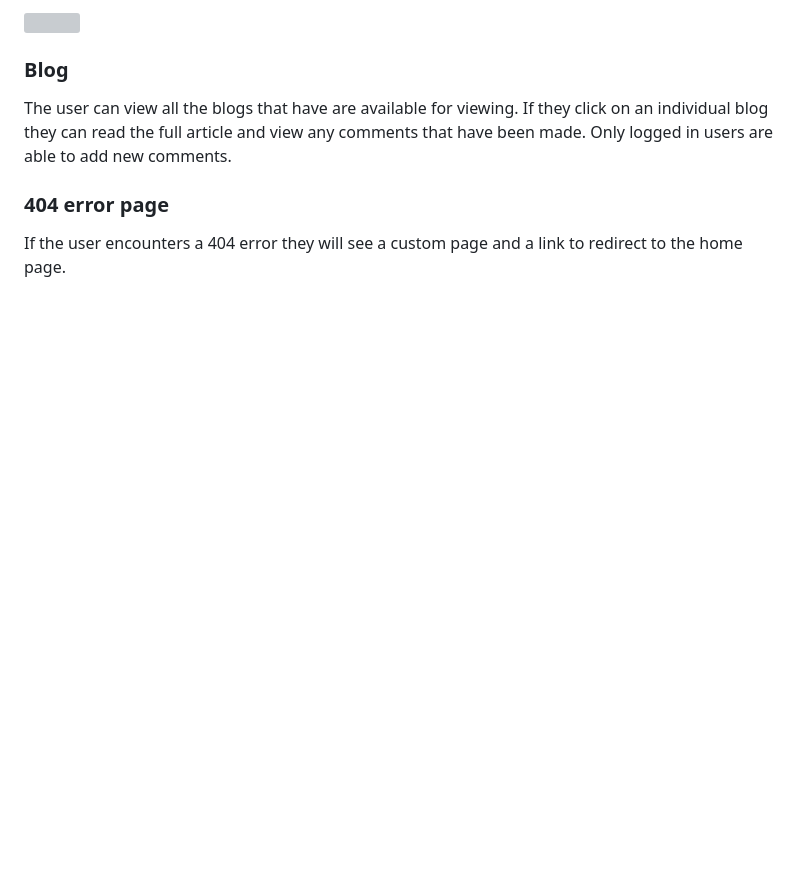
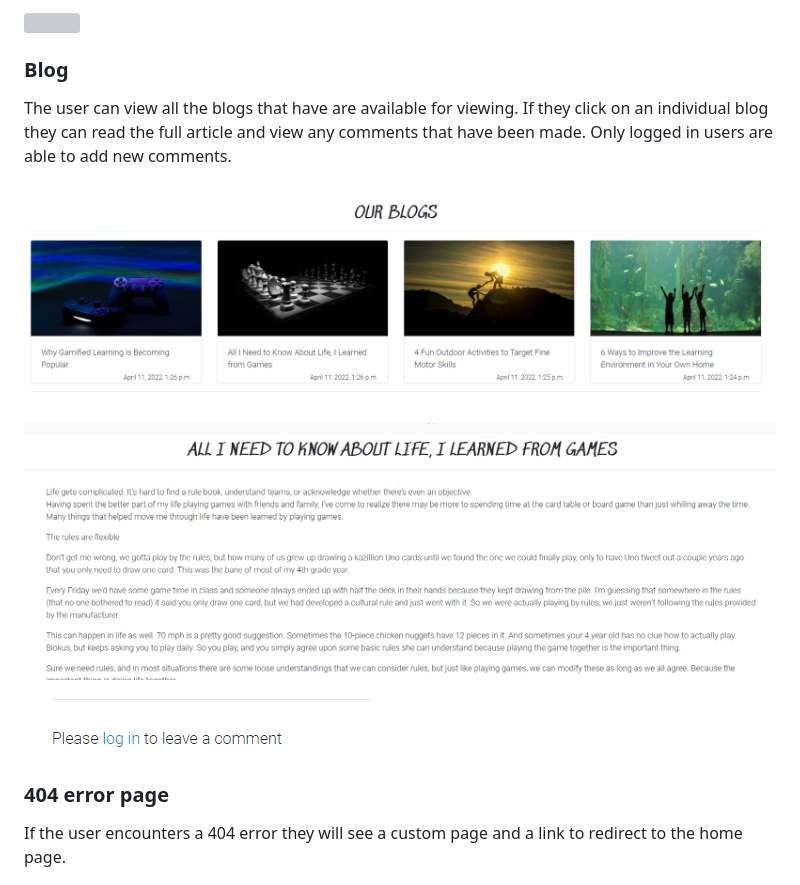
Before and after one commit to Code-Institute-Submissions/Michelle3334-Brainworks_AprResub, a Markdown page: README.md, the part around the change. GitHub-like rendering; pictures changed too: media/blog_detail.png (added), media/blog_post_page.png (added), media/log_in_comment.png (added); blank space fills up the shorter version; grey boxes are pictures that could not be loaded.

Commit message:
Add images for blog page and blog detail page

```diff
--- a/README.md
+++ b/README.md
@@ -199,6 +199,10 @@ When the user clicks to checkout they can complete their delivery information an
 ### Blog
 The user can view all the blogs that have are available for viewing. If they click on an individual blog they can read the full article and view any comments that have been made.
 Only logged in users are able to add new comments.
+
+<img src="media/blog_post_page.png">
+<img src="media/blog_detail.png">
+<img src="media/log_in_comment.png">
 
 ### 404 error page
 If the user encounters a 404 error they will see a custom page and a link to redirect to the home page.
```
